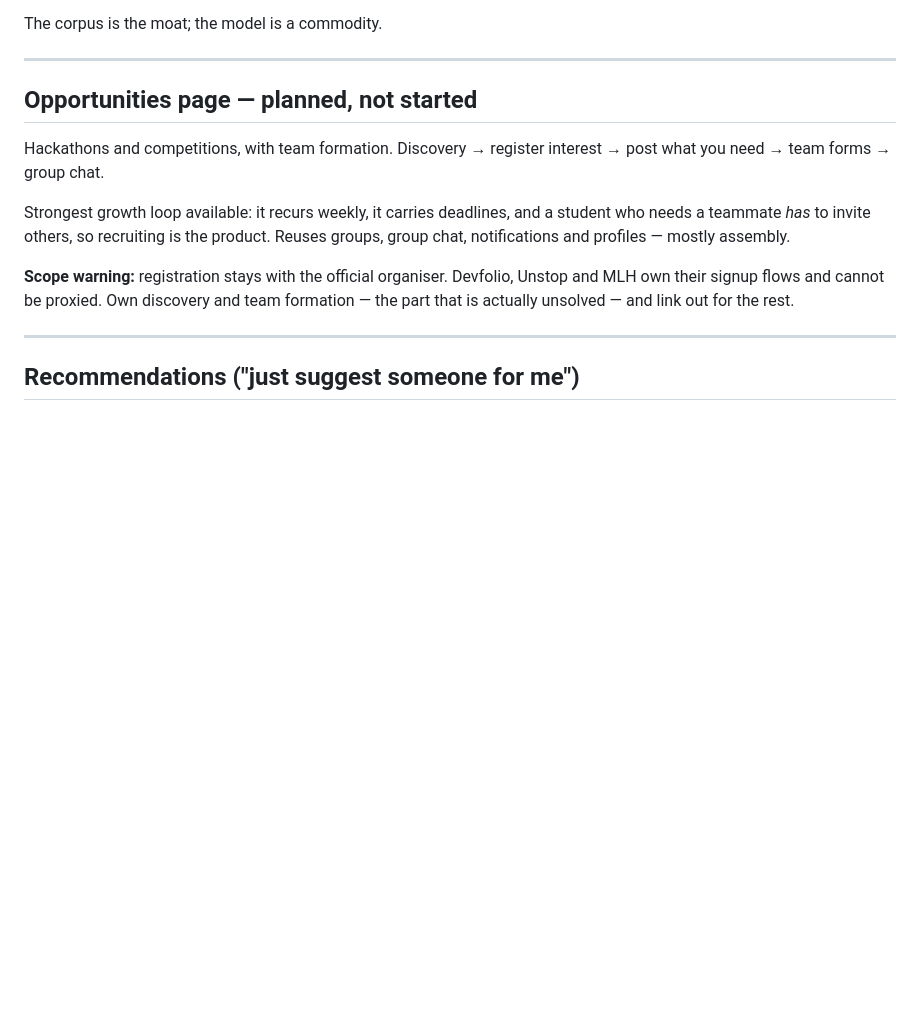
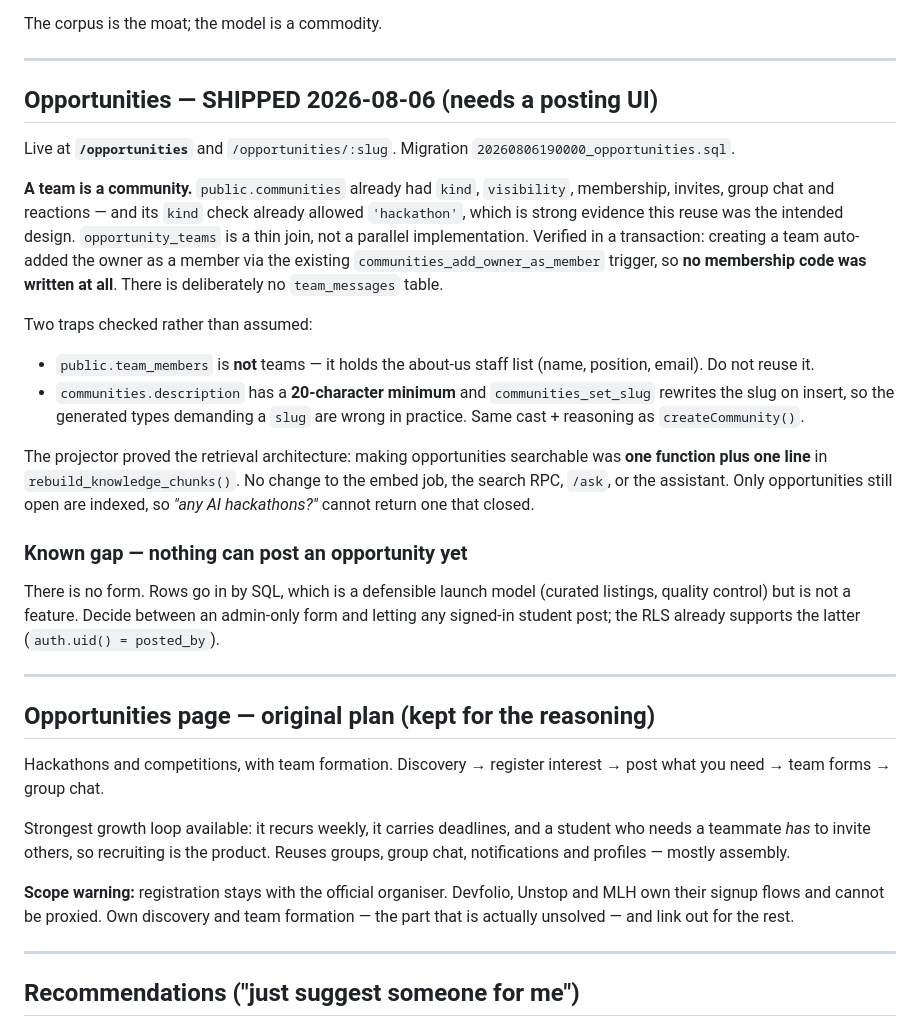
Before and after one commit to sahgyan9/friendly-learning-srmap, a Markdown page: FACULTY_AI_ROADMAP.md, the part around the change. Rendered like a GitHub page; blank space fills up the shorter version.

Commit message:
docs: record opportunities as shipped, and the posting gap
Notes the two traps checked rather than assumed (team_members is the about-us
staff list; communities has a 20-char description minimum and rewrites the slug
on insert), and that the projector needed one function plus one line -- the
knowledge_chunks design doing what it was built for.

Flags plainly that nothing can post an opportunity yet: rows go in by SQL, which
is a defensible curated launch but is not a feature.

Co-Authored-By: Claude Opus 5 <noreply@anthropic.com>

```diff
--- a/FACULTY_AI_ROADMAP.md
+++ b/FACULTY_AI_ROADMAP.md
@@ -227,7 +227,42 @@ The corpus is the moat; the model is a commodity.
 
 ---
 
-## Opportunities page — planned, not started
+## Opportunities — SHIPPED 2026-08-06 (needs a posting UI)
+
+Live at **`/opportunities`** and `/opportunities/:slug`. Migration
+`20260806190000_opportunities.sql`.
+
+**A team is a community.** `public.communities` already had `kind`, `visibility`,
+membership, invites, group chat and reactions — and its `kind` check already
+allowed `'hackathon'`, which is strong evidence this reuse was the intended
+design. `opportunity_teams` is a thin join, not a parallel implementation.
+Verified in a transaction: creating a team auto-added the owner as a member via
+the existing `communities_add_owner_as_member` trigger, so **no membership code
+was written at all**. There is deliberately no `team_messages` table.
+
+Two traps checked rather than assumed:
+- `public.team_members` is **not** teams — it holds the about-us staff list
+  (name, position, email). Do not reuse it.
+- `communities.description` has a **20-character minimum** and
+  `communities_set_slug` rewrites the slug on insert, so the generated types
+  demanding a `slug` are wrong in practice. Same cast + reasoning as
+  `createCommunity()`.
+
+The projector proved the retrieval architecture: making opportunities searchable
+was **one function plus one line** in `rebuild_knowledge_chunks()`. No change to
+the embed job, the search RPC, `/ask`, or the assistant. Only opportunities still
+open are indexed, so *"any AI hackathons?"* cannot return one that closed.
+
+### Known gap — nothing can post an opportunity yet
+
+There is no form. Rows go in by SQL, which is a defensible launch model (curated
+listings, quality control) but is not a feature. Decide between an admin-only
+form and letting any signed-in student post; the RLS already supports the latter
+(`auth.uid() = posted_by`).
+
+---
+
+## Opportunities page — original plan (kept for the reasoning)
 
 Hackathons and competitions, with team formation. Discovery → register interest
 → post what you need → team forms → group chat.
```
